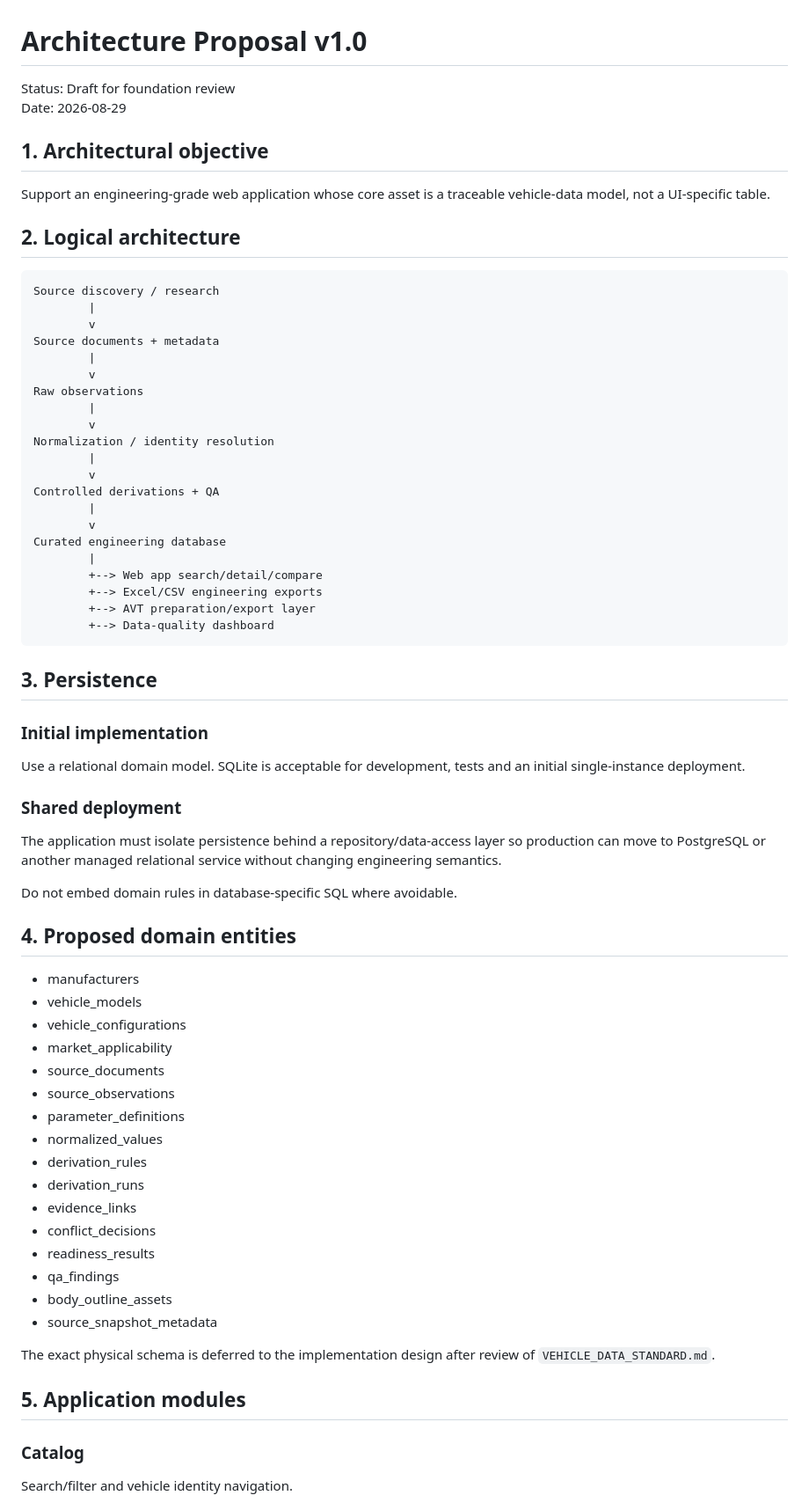
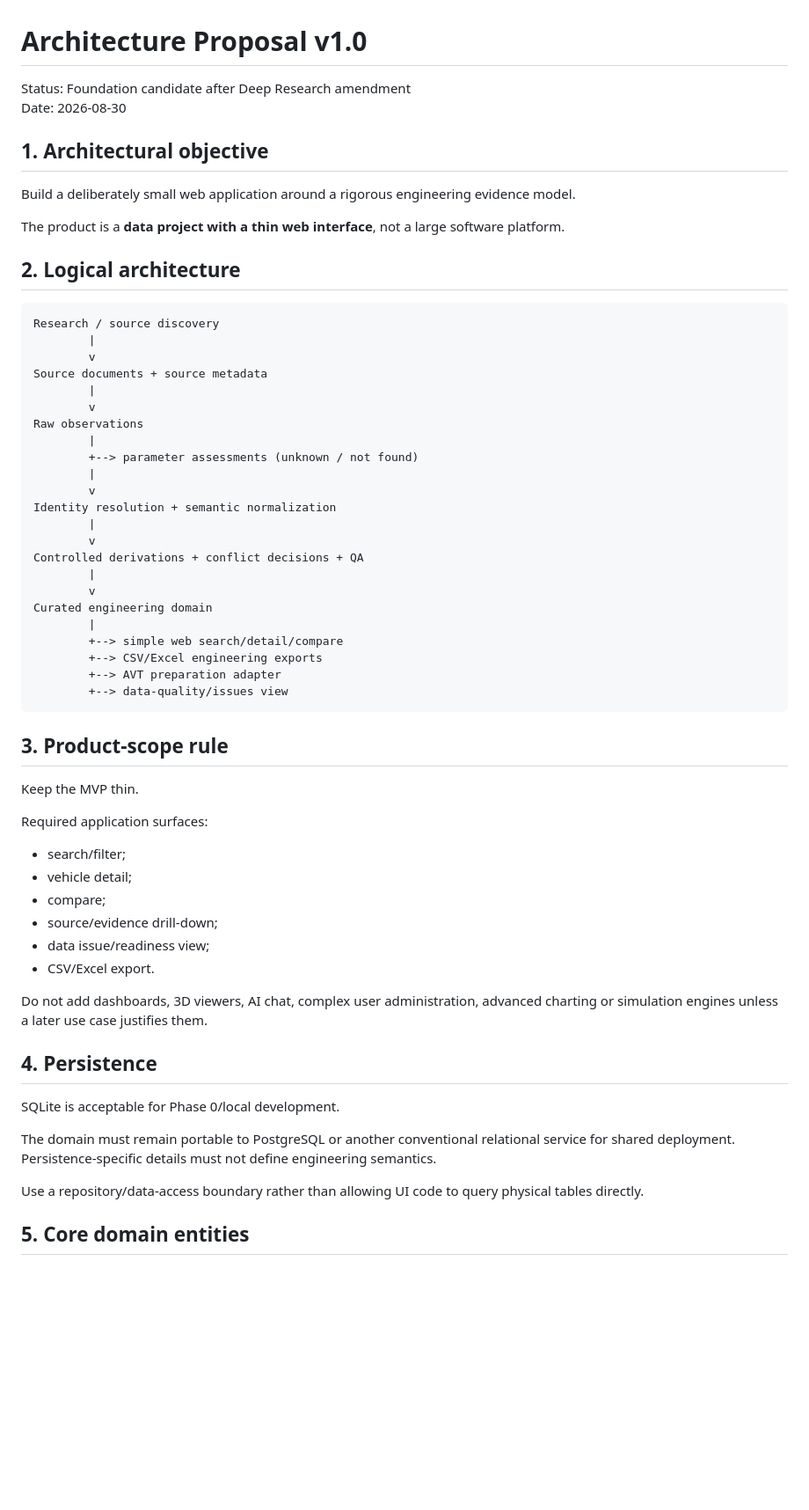
Before and after one commit to bokoboss/thai-vehicle-engineering-db, a Markdown page: docs/ARCHITECTURE.md, the part around one of its changes. Shown at 88% size. Rendered like a GitHub page; blank space fills up the shorter version.

````diff
--- a/docs/ARCHITECTURE.md
+++ b/docs/ARCHITECTURE.md
@@ -1,71 +1,63 @@
 # Architecture Proposal v1.0
 
-Status: Draft for foundation review
-Date: 2026-08-29
+Status: Foundation candidate after Deep Research amendment
+Date: 2026-08-30
 
 ## 1. Architectural objective
 
-Support an engineering-grade web application whose core asset is a traceable vehicle-data model, not a UI-specific table.
+Build a deliberately small web application around a rigorous engineering evidence model.
+
+The product is a **data project with a thin web interface**, not a large software platform.
 
 ## 2. Logical architecture
 
 ```text
-Source discovery / research
+Research / source discovery
         |
         v
-Source documents + metadata
+Source documents + source metadata
         |
         v
 Raw observations
         |
-        v
-Normalization / identity resolution
+        +--> parameter assessments (unknown / not found)
         |
         v
-Controlled derivations + QA
+Identity resolution + semantic normalization
         |
         v
-Curated engineering database
+Controlled derivations + conflict decisions + QA
         |
-        +--> Web app search/detail/compare
-        +--> Excel/CSV engineering exports
-        +--> AVT preparation/export layer
-        +--> Data-quality dashboard
+        v
+Curated engineering domain
+        |
+        +--> simple web search/detail/compare
+        +--> CSV/Excel engineering exports
+        +--> AVT preparation adapter
+        +--> data-quality/issues view
 ```
 
-## 3. Persistence
+## 3. Product-scope rule
 
-### Initial implementation
-Use a relational domain model. SQLite is acceptable for development, tests and an initial single-instance deployment.
+Keep the MVP thin.
 
-### Shared deployment
-The application must isolate persistence behind a repository/data-access layer so production can move to PostgreSQL or another managed relational service without changing engineering semantics.
+Required application surfaces:
+- search/filter;
+- vehicle detail;
+- compare;
+- source/evidence drill-down;
+- data issue/readiness view;
+- CSV/Excel export.
 
-Do not embed domain rules in database-specific SQL where avoidable.
+Do not add dashboards, 3D viewers, AI chat, complex user administration, advanced charting or simulation engines unless a later use case justifies them.
 
-## 4. Proposed domain entities
+## 4. Persistence
 
-- manufacturers
-- vehicle_models
-- vehicle_configurations
-- market_applicability
-- source_documents
-- source_observations
-- parameter_definitions
-- normalized_values
-- derivation_rules
-- derivation_runs
-- evidence_links
-- conflict_decisions
-- readiness_results
-- qa_findings
-- body_outline_assets
-- source_snapshot_metadata
+SQLite is acceptable for Phase 0/local development.
 
-The exact physical schema is deferred to the implementation design after review of `VEHICLE_DATA_STANDARD.md`.
+The domain must remain portable to PostgreSQL or another conventional relational service for shared deployment. Persistence-specific details must not define engineering semantics.
 
-## 5. Application modules
+Use a repository/data-access boundary rather than allowing UI code to query physical tables directly.
 
-### Catalog
-Search/filter and vehicle identity navigation.
+## 5. Core domain entities
 
````
Also changed, not shown: other parts of docs/ARCHITECTURE.md (+137 -76 lines).
